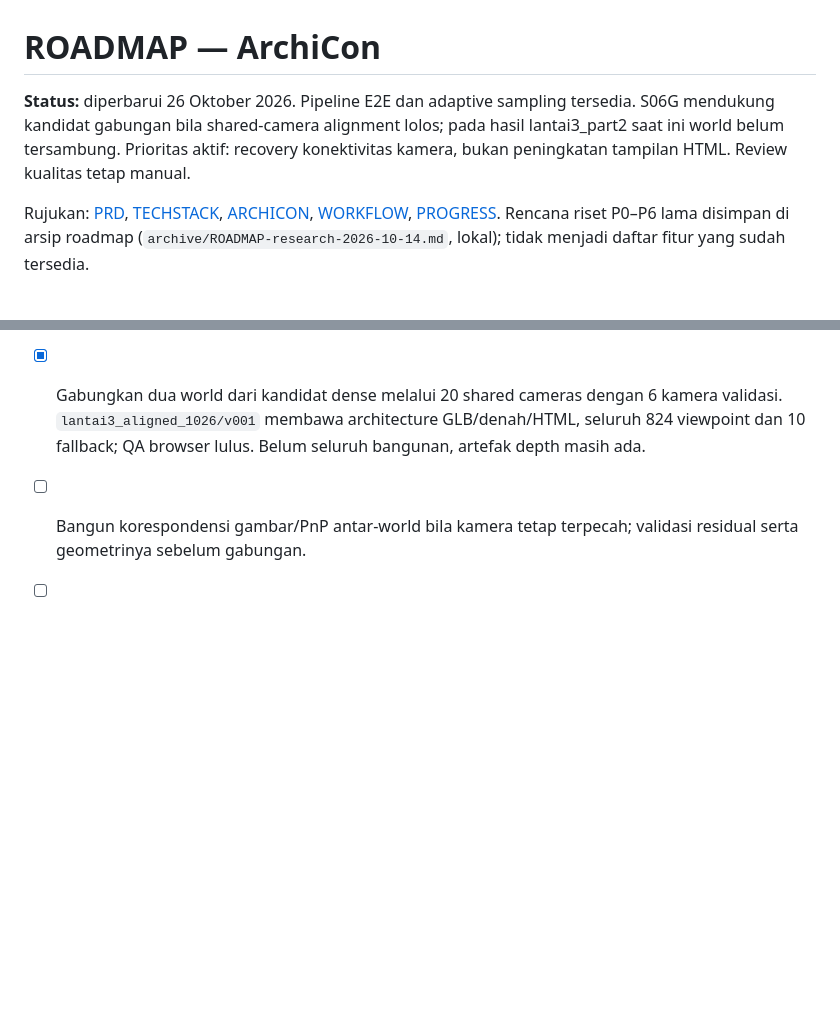
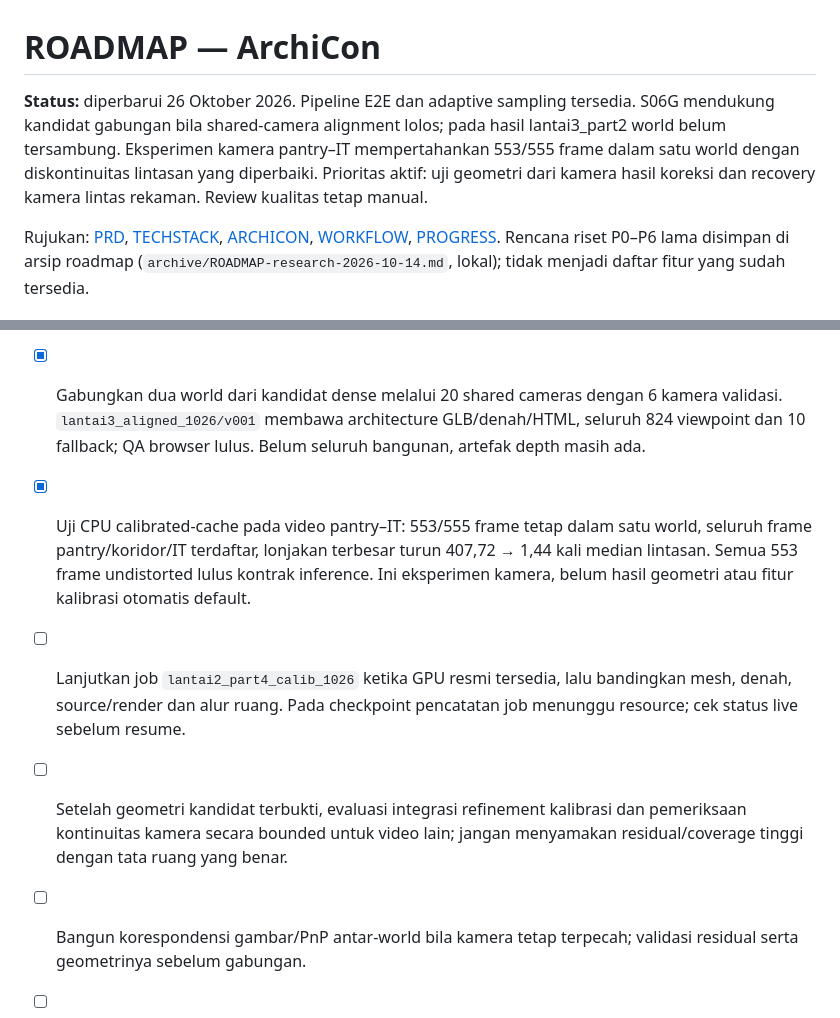
Before and after one commit to LyKhan77/ArchiCon, a Markdown page: docs/ROADMAP.md, 2 parts joined by grey strips. GitHub-like rendering; blank space fills up the shorter version.

```diff
--- a/docs/ROADMAP.md
+++ b/docs/ROADMAP.md
@@ -1,6 +1,6 @@
 # ROADMAP — ArchiCon
 
-**Status:** diperbarui 26 Oktober 2026. Pipeline E2E dan adaptive sampling tersedia. S06G mendukung kandidat gabungan bila shared-camera alignment lolos; pada hasil lantai3_part2 saat ini world belum tersambung. Prioritas aktif: recovery konektivitas kamera, bukan peningkatan tampilan HTML. Review kualitas tetap manual.
+**Status:** diperbarui 26 Oktober 2026. Pipeline E2E dan adaptive sampling tersedia. S06G mendukung kandidat gabungan bila shared-camera alignment lolos; pada hasil lantai3_part2 world belum tersambung. Eksperimen kamera pantry–IT mempertahankan 553/555 frame dalam satu world dengan diskontinuitas lintasan yang diperbaiki. Prioritas aktif: uji geometri dari kamera hasil koreksi dan recovery kamera lintas rekaman. Review kualitas tetap manual.
 
 Rujukan: [PRD](PRD.md), [TECHSTACK](TECHSTACK.md), [ARCHICON](ARCHICON.md), [WORKFLOW](../WORKFLOW.md), [PROGRESS](PROGRESS.md). Rencana riset P0–P6 lama disimpan di arsip roadmap (`archive/ROADMAP-research-2026-10-14.md`, lokal); tidak menjadi daftar fitur yang sudah tersedia.
 
@@ -64,6 +64,9 @@ Root PRD/ROADMAP/PROGRESS adalah pointer kompatibilitas. Hasil eksperimen lama d
 - [x] Implementasikan S06G dan jalankan reuse hasil `lantai3_part2` tanpa inference baru. Uji nyata menghasilkan `no_alignment`: 17 world delivery tidak mempunyai shared frame-ID. Bukti lengkap di laporan delivery baru; bukan penerimaan kualitas.
 - [x] Bandingkan kamera 4 fps penuh, overlap 64, resolusi SIFT 1600/8192 fitur: registrasi naik 73,7% → 82,5%, largest-map share 15,7% → 28,7%. Kandidat dense selesai tanpa mengubah produk lama.
 - [x] Gabungkan dua world dari kandidat dense melalui 20 shared cameras dengan 6 kamera validasi. `lantai3_aligned_1026/v001` membawa architecture GLB/denah/HTML, seluruh 824 viewpoint dan 10 fallback; QA browser lulus. Belum seluruh bangunan, artefak depth masih ada.
+- [x] Uji CPU calibrated-cache pada video pantry–IT: 553/555 frame tetap dalam satu world, seluruh frame pantry/koridor/IT terdaftar, lonjakan terbesar turun 407,72 → 1,44 kali median lintasan. Semua 553 frame undistorted lulus kontrak inference. Ini eksperimen kamera, belum hasil geometri atau fitur kalibrasi otomatis default.
+- [ ] Lanjutkan job `lantai2_part4_calib_1026` ketika GPU resmi tersedia, lalu bandingkan mesh, denah, source/render dan alur ruang. Pada checkpoint pencatatan job menunggu resource; cek status live sebelum resume.
+- [ ] Setelah geometri kandidat terbukti, evaluasi integrasi refinement kalibrasi dan pemeriksaan kontinuitas kamera secara bounded untuk video lain; jangan menyamakan residual/coverage tinggi dengan tata ruang yang benar.
 - [ ] Bangun korespondensi gambar/PnP antar-world bila kamera tetap terpecah; validasi residual serta geometrinya sebelum gabungan.
 - [ ] Global TSDF/optimasi pose dan deduplikasi permukaan setelah transform lintas-world berhasil, baru fokus menutup gap yang punya bukti.
 
```
Also changed, not shown: CHANGELOG.md (+7 -0 lines), docs/PROGRESS.md (+25 -0 lines).
